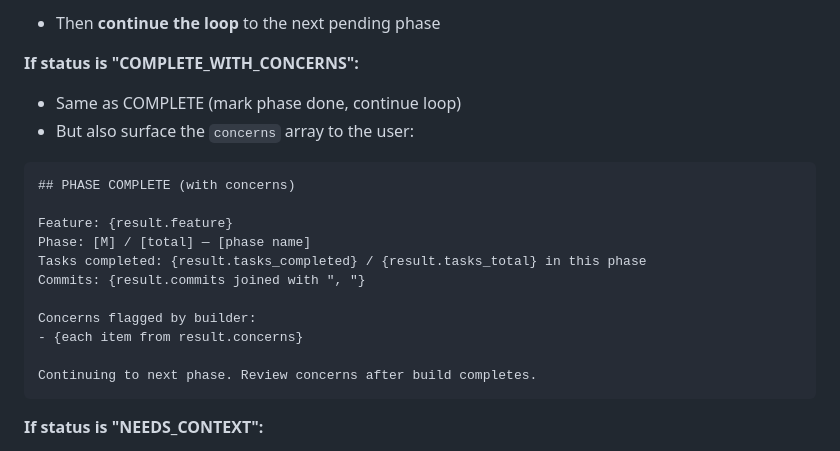
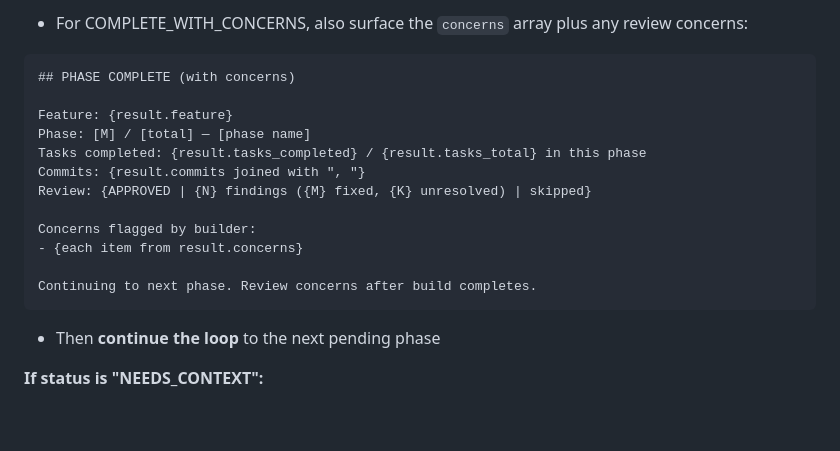
Before and after one commit to dilhanz/ship, a Markdown page: skills/build/SKILL.md, the part around one of its changes. Drawn GitHub-style; blank space fills up the shorter version.

````diff
--- a/skills/build/SKILL.md
+++ b/skills/build/SKILL.md
@@ -139,10 +196,6 @@ Commits: {result.commits joined with ", "}
 ```
 
-- Then **continue the loop** to the next pending phase
-
-**If status is "COMPLETE_WITH_CONCERNS":**
-- Same as COMPLETE (mark phase done, continue loop)
-- But also surface the `concerns` array to the user:
+- For COMPLETE_WITH_CONCERNS, also surface the `concerns` array plus any review concerns:
 
 ```
 ## PHASE COMPLETE (with concerns)
@@ -151,12 +204,15 @@ Feature: {result.feature}
 Phase: [M] / [total] — [phase name]
 Tasks completed: {result.tasks_completed} / {result.tasks_total} in this phase
 Commits: {result.commits joined with ", "}
+Review: {APPROVED | {N} findings ({M} fixed, {K} unresolved) | skipped}
 
 Concerns flagged by builder:
 - {each item from result.concerns}
 
 Continuing to next phase. Review concerns after build completes.
 ```
+
+- Then **continue the loop** to the next pending phase
 
 **If status is "NEEDS_CONTEXT":**
 - Leave CONTEXT.md status as `building`
````
Also changed, not shown: other parts of skills/build/SKILL.md (+57 -0 lines).
